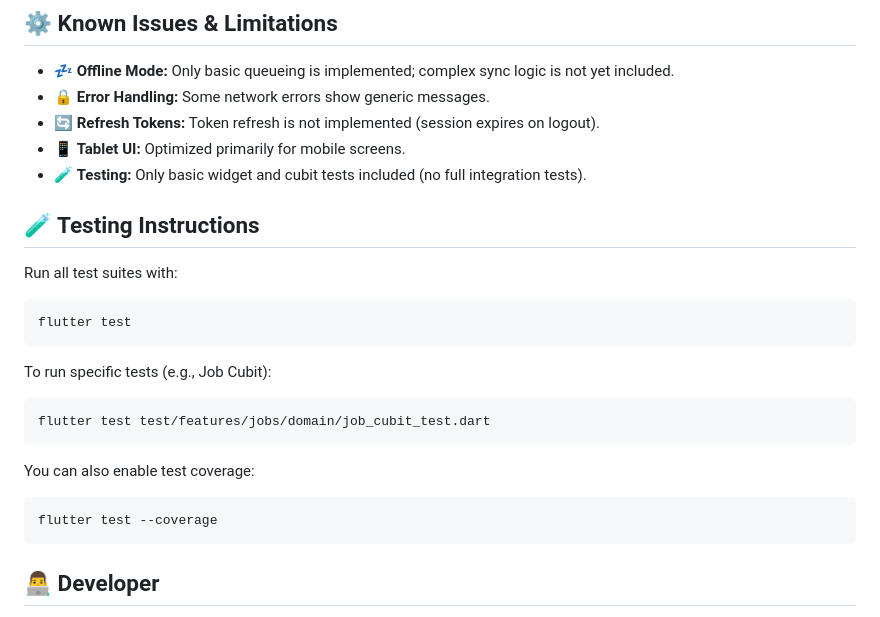
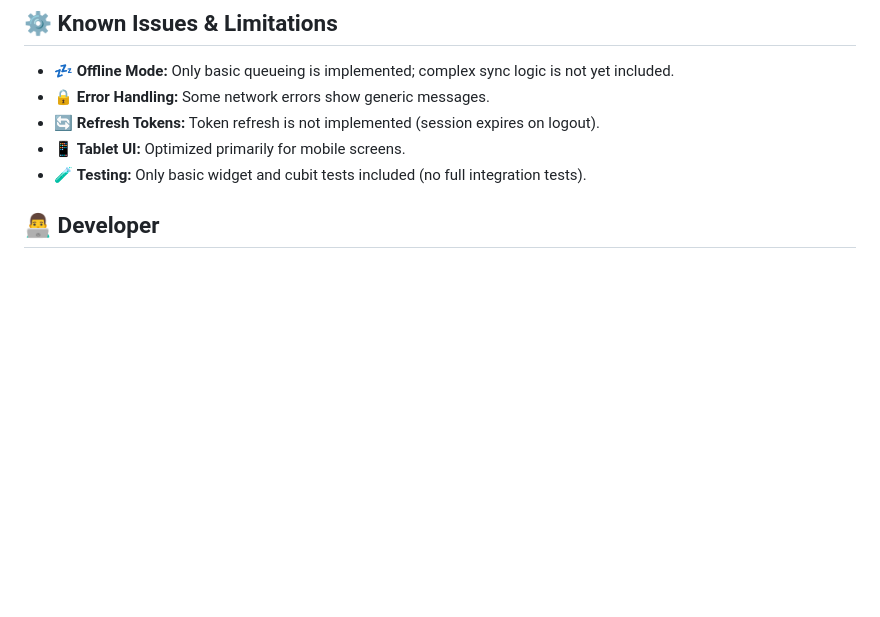
Before and after one commit to mohamedhisham1369/taskapp, a Markdown page: README.md, the part around the change. GitHub-like rendering; blank space fills up the shorter version.

````diff
--- a/README.md
+++ b/README.md
@@ -130,22 +130,7 @@ Password: password
 - 📱 **Tablet UI:** Optimized primarily for mobile screens.
 - 🧪 **Testing:** Only basic widget and cubit tests included (no full integration tests).
 
-## 🧪 Testing Instructions
 
-Run all test suites with:
-```bash
-flutter test
-```
-
-To run specific tests (e.g., Job Cubit):
-```bash
-flutter test test/features/jobs/domain/job_cubit_test.dart
-```
-
-You can also enable test coverage:
-```bash
-flutter test --coverage
-```
 
 ## 👨‍💻 Developer
 
````
